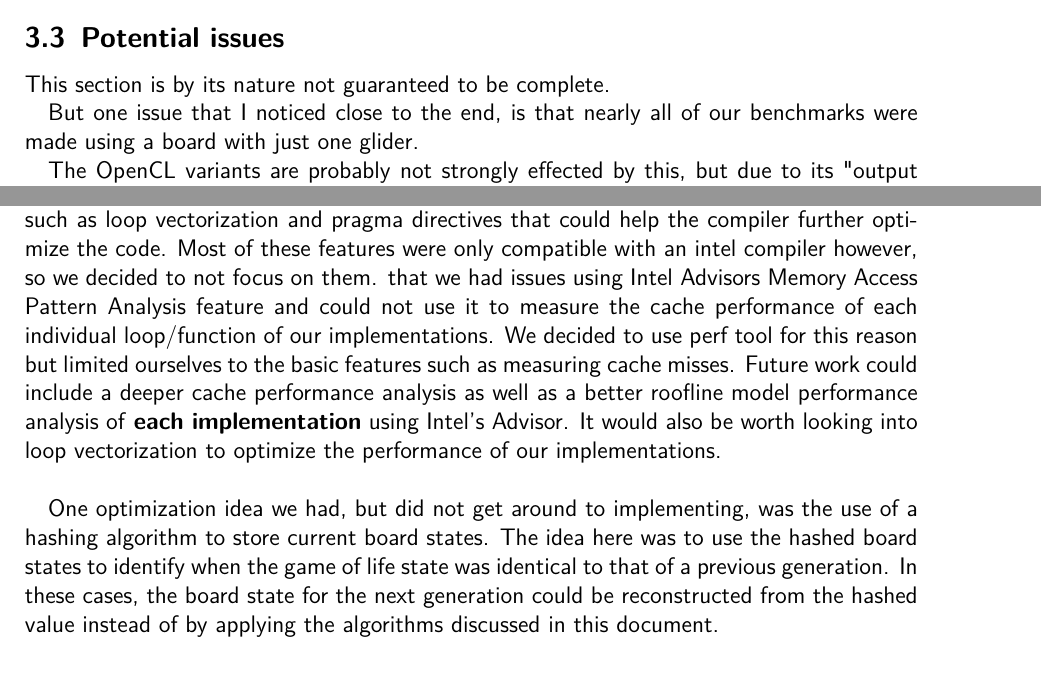
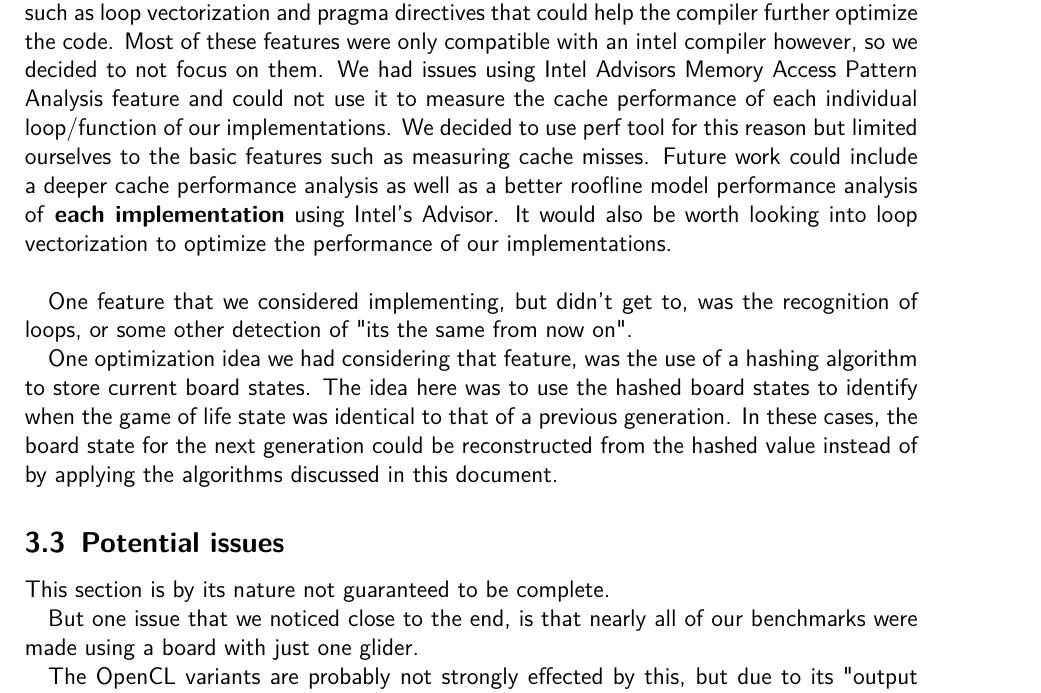
Before and after one commit to GjergjiSh/hpc-game-of-life, a LaTeX document (docs/Abgabe.tex): two parts of pages 15 and 16 of 16 before the commit and part of page 16 of 16 after it, the two joined at a grey line, cut so that both start at the same text. Compiled offline with pdfLaTeX.

Commit message:
United the 2 branches, some small fixes to new material

```diff
--- a/docs/Abgabe.tex
+++ b/docs/Abgabe.tex
@@ -585,11 +600,3 @@ it has a number of additional optimizations that would be possible, that we sadl
 Our OpenCL implementations worked fairly well, but we didnt get to really delve into the profiling that is possible there,
 using it we might find some optimizations that quite possibly massively increase performance.
 
-\subsection{Potential issues}
-
-This section is by its nature not guaranteed to be complete.
-
-But one issue that I noticed close to the end, is that nearly all of our benchmarks were made using a board with just one glider.
-
-The OpenCL variants are probably not strongly effected by this,
-but due to its "output sensitive" computation requirement the \verb|char-cell| optimized variant is influenced by this.
@@ -617,17 +604,27 @@ We did not dive into the intricacies of the tools used to measure the performanc
 Intel's Advisor and the perf tool. Intel's Advisor in particular was a rather feature rich software offering, amongst other things,
 optimization recommendations such as loop vectorization and pragma directives that could help the compiler further
 optimize the code. Most of these features were only compatible with an intel compiler however, so we decided to not focus on them.
-that we had issues using Intel Advisors Memory Access Pattern Analysis feature and could not use it
+We had issues using Intel Advisors Memory Access Pattern Analysis feature and could not use it
 to measure the cache performance of each individual loop/function of our implementations. We decided to use perf tool for this reason
 but limited ourselves to the basic features such as measuring cache misses. Future work could include a deeper cache performance analysis
 as well as a better roofline model performance analysis of \textbf{each implementation} using Intel's Advisor. It would also be worth looking
 into loop vectorization to optimize the performance of our implementations. \breakln
 
-One optimization idea we had, but did not get around to implementing, was the use of a hashing algorithm to store current board states.
+One feature that we considered implementing, but didn't get to, was the recognition of loops, or some other detection of "its the same from now on".
+
+One optimization idea we had considering that feature, was the use of a hashing algorithm to store current board states.
 The idea here was to use the hashed board states to identify when the game of life state was identical to that of a previous generation.
 In these cases, the board state for the next generation could be reconstructed from the hashed value instead of by applying the algorithms discussed
 in this document.
 
+\subsection{Potential issues}
+
+This section is by its nature not guaranteed to be complete.
+
+But one issue that we noticed close to the end, is that nearly all of our benchmarks were made using a board with just one glider.
+
+The OpenCL variants are probably not strongly effected by this,
+but due to its "output sensitive" computation requirement the \verb|char-cell| optimized variant is influenced by this.
 
 \section{Appendix}
 \begin{center}
```
Also changed, not shown: docs/Abgabe.tex (35 more changed lines).
